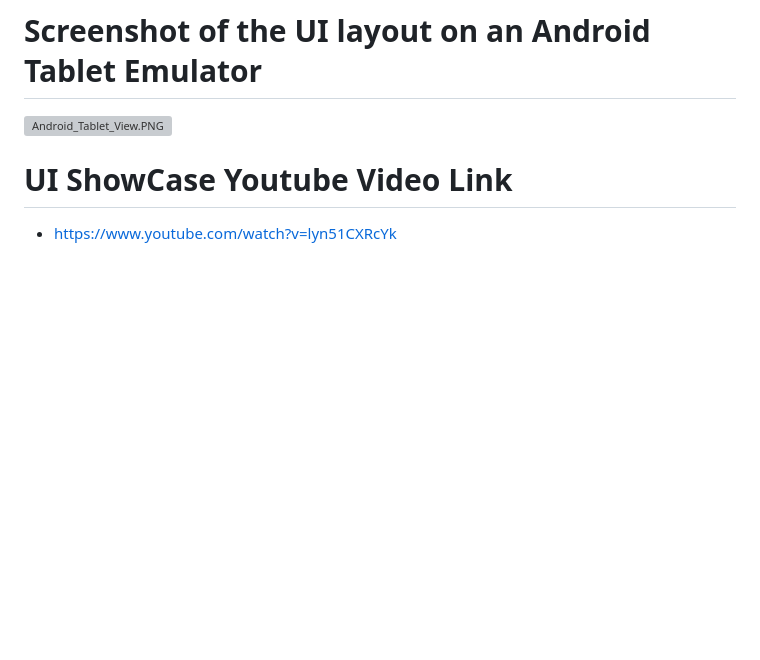
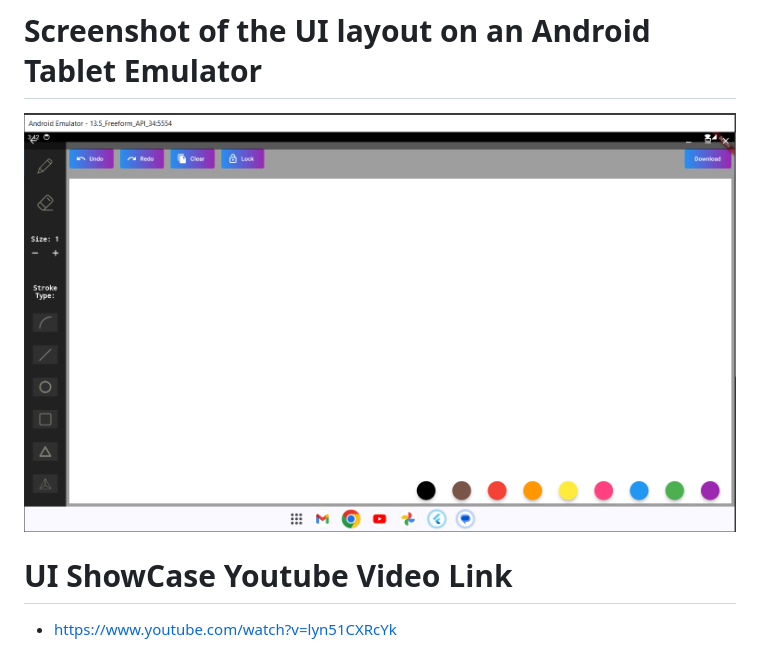
Before and after one commit to Aruksa/Drawing_App_Flutter, a Markdown page: README.md, the part around the change. Drawn GitHub-style; pictures changed too: lib/assets/android_tablet_view.png (added); blank space fills up the shorter version; grey boxes are pictures that could not be loaded.

```diff
--- a/README.md
+++ b/README.md
@@ -5,7 +5,7 @@
 - Includes an option for downloading the created Image.
 
 # Screenshot of the UI layout on an Android Tablet Emulator
-![Android_Tablet_View.PNG](..%2FDownloads%2FAndroid_Tablet_View.PNG)
+![](lib/assets/android_tablet_view.png)
 
 # UI ShowCase Youtube Video Link
 - https://www.youtube.com/watch?v=lyn51CXRcYk
```
